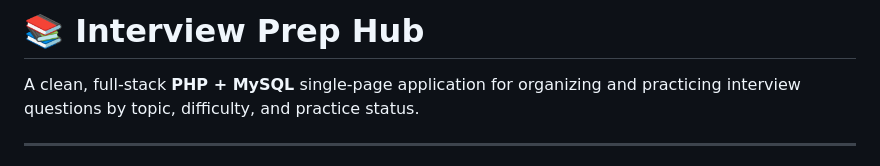
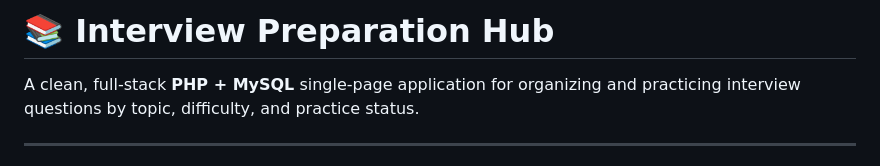
Before and after one commit to narayandzade/PreparationHub, a Markdown page: README.md, the part around the change. Rendered like a GitHub page.

```diff
--- a/README.md
+++ b/README.md
@@ -1,4 +1,4 @@
-# 📚 Interview Prep Hub
+# 📚 Interview Preparation Hub
 
 A clean, full-stack **PHP + MySQL** single-page application for organizing and practicing interview questions by topic, difficulty, and practice status.
 
```
